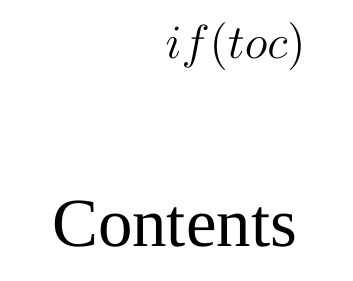
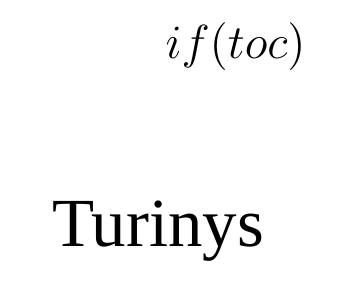
Before and after one commit to Skipbug/PSI-1, a LaTeX document (template.tex): part of page 2 of 3, cut so that both start at the same text. Compiled offline with XeLaTeX; a missing font is replaced by an installed copy or a similar font.

Commit message:
Lietuvių kalba

```diff
--- a/template.tex
+++ b/template.tex
@@ -93,7 +93,7 @@
 % The `babel` package, among other things, lets you determine what
 % language you are using in a given stretch of text, so that typesetting
 % will go well. Here we specify that mostly, we are speaking English:
-\usepackage[english]{babel}
+\usepackage[lithuanian]{babel}
 
 
 % Margins, etc:
```
